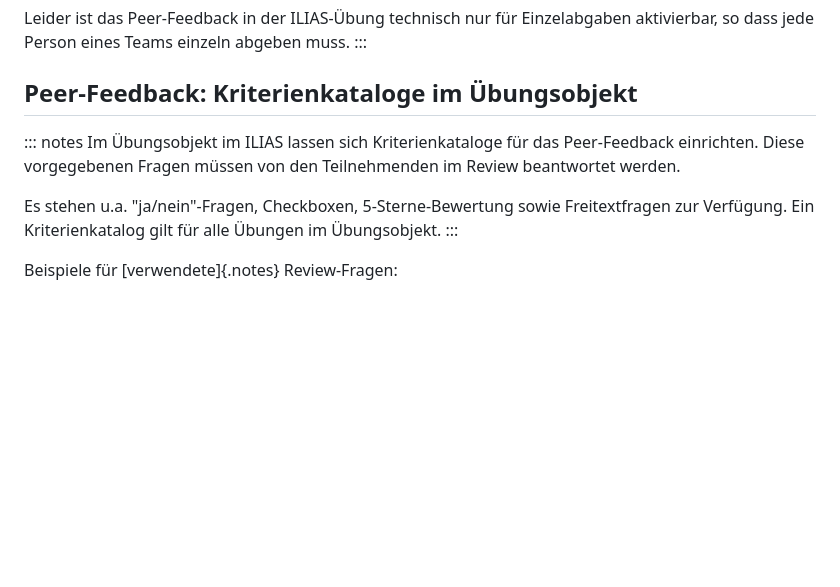
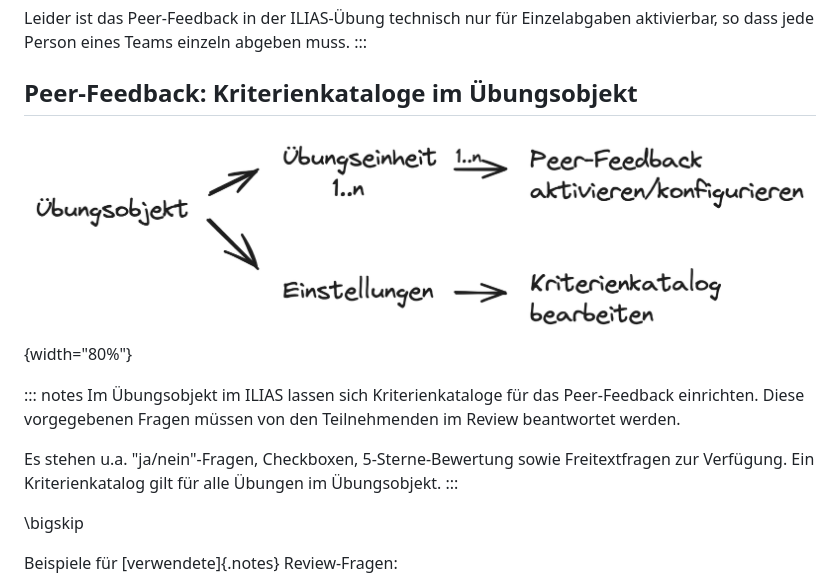
Before and after one commit to cagix/dlk23, a Markdown page: peer-feedback.md, the part around the change. Rendered like a GitHub page; pictures changed too: img/peerfeedbak.png (added); blank space fills up the shorter version.

Commit message:
doc: add sketch regarding peer-feedback configuration in ilias

```diff
--- a/peer-feedback.md
+++ b/peer-feedback.md
@@ -88,11 +88,15 @@ Leider ist das Peer-Feedback in der ILIAS-Übung technisch nur für Einzelabgabe
 
 ## Peer-Feedback: Kriterienkataloge im Übungsobjekt
 
+![](img/peerfeedbak.png){width="80%"}
+
 ::: notes
 Im Übungsobjekt im ILIAS lassen sich Kriterienkataloge für das Peer-Feedback einrichten. Diese vorgegebenen Fragen müssen von den Teilnehmenden im Review beantwortet werden.
 
 Es stehen u.a. "ja/nein"-Fragen, Checkboxen, 5-Sterne-Bewertung sowie Freitextfragen zur Verfügung. Ein Kriterienkatalog gilt für alle Übungen im Übungsobjekt.
 :::
+
+\bigskip
 
 Beispiele für [verwendete]{.notes} Review-Fragen:
 
```
Also changed, not shown: 1 other file.
